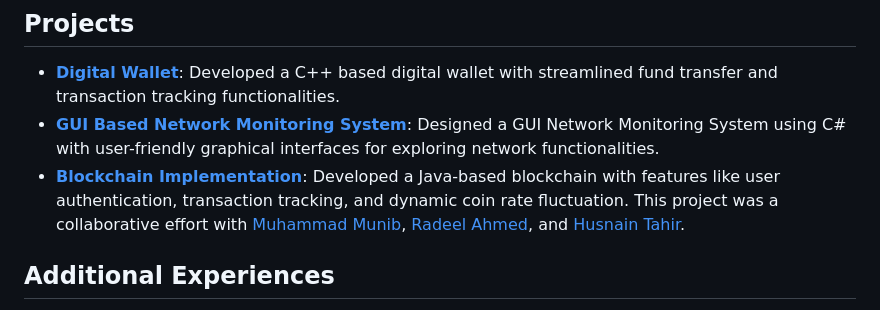
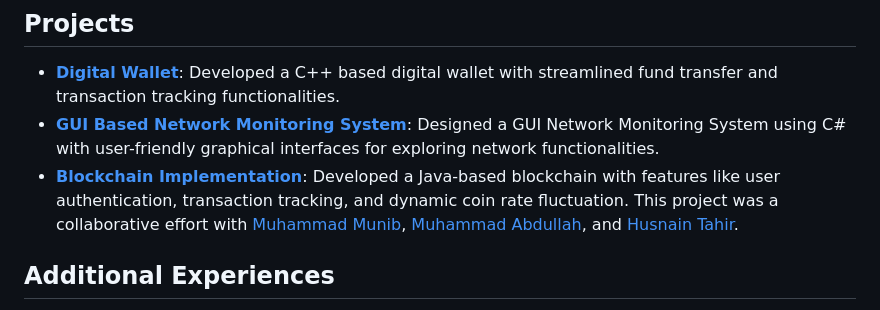
Before and after one commit to RadeelAhmad/my-portfolio, a Markdown page: src/pages/about.md, the part around the change. Rendered like a GitHub page.

```diff
--- a/src/pages/about.md
+++ b/src/pages/about.md
@@ -35,7 +35,7 @@ Hello, I'm Radeel Ahmed, a second-year undergraduate student specializing in cyb
 
 - [**Digital Wallet**](https://github.com/iabdullah215/Programming-Fundamentals): Developed a C++ based digital wallet with streamlined fund transfer and transaction tracking functionalities.
 - [**GUI Based Network Monitoring System**](https://github.com/iabdullah215/OOP2): Designed a GUI Network Monitoring System using C# with user-friendly graphical interfaces for exploring network functionalities.
-- [**Blockchain Implementation**](https://github.com/mun1bxD/BlockChain): Developed a Java-based blockchain with features like user authentication, transaction tracking, and dynamic coin rate fluctuation. This project was a collaborative effort with [Muhammad Munib](https://www.linkedin.com/in/muhammad-munib-nawaz-7b8129292/), [Radeel Ahmed](https://www.linkedin.com/in/radeel-ahmad-866a50293/), and [Husnain Tahir](https://www.linkedin.com/in/husnain-tahir-551921225/).
+- [**Blockchain Implementation**](https://github.com/mun1bxD/BlockChain): Developed a Java-based blockchain with features like user authentication, transaction tracking, and dynamic coin rate fluctuation. This project was a collaborative effort with [Muhammad Munib](https://www.linkedin.com/in/muhammad-munib-nawaz-7b8129292/), [Muhammad Abdullah](https://www.linkedin.com/in/muhammad-abdullah-691a1026a/), and [Husnain Tahir](https://www.linkedin.com/in/husnain-tahir-551921225/).
 
 ## Additional Experiences
 
```
